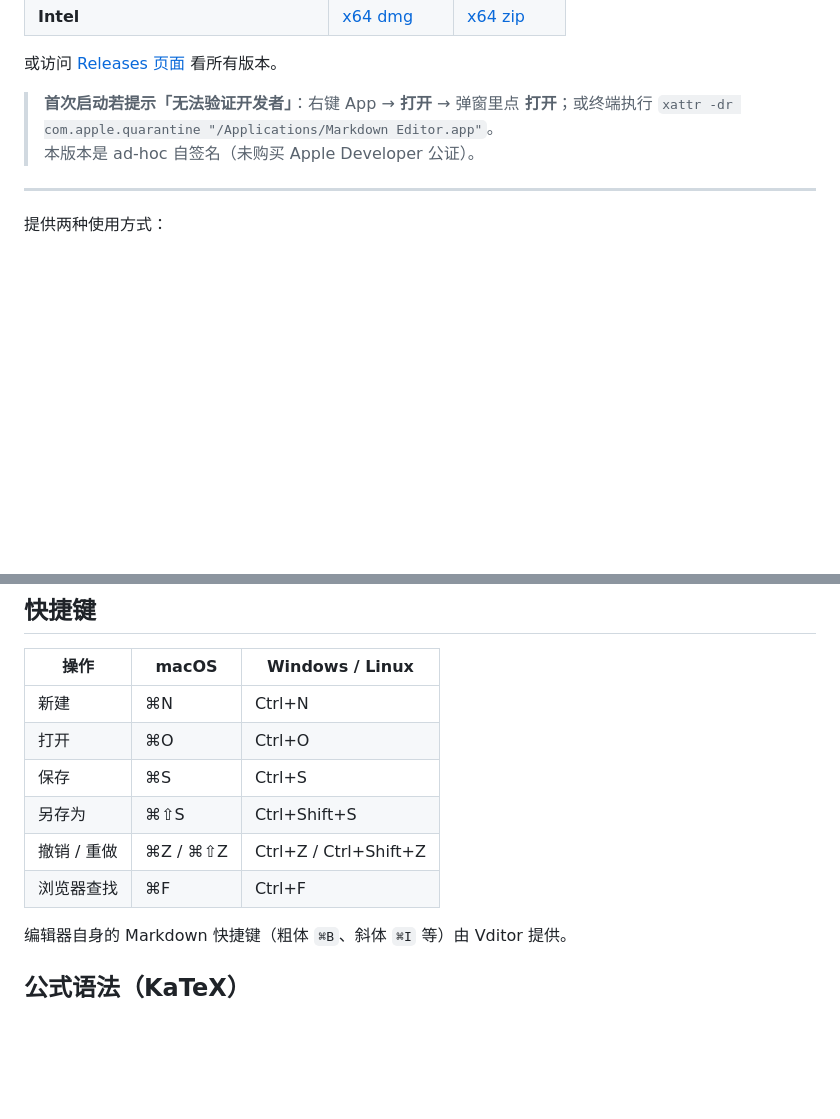
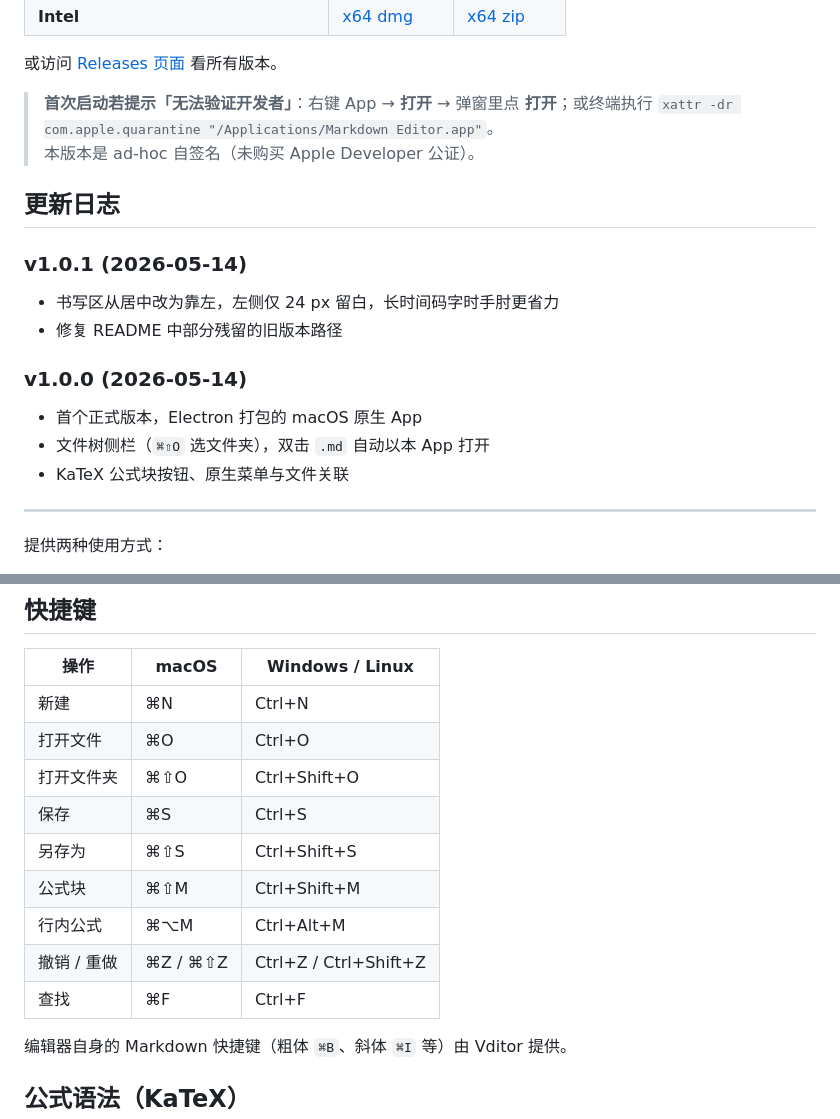
Before and after one commit to relativity143/markdown-editor, a Markdown page: README.md, 2 parts joined by grey strips. Rendered like a GitHub page; blank space fills up the shorter version.

```diff
--- a/README.md
+++ b/README.md
@@ -14,6 +14,19 @@
 > **首次启动若提示「无法验证开发者」**：右键 App → **打开** → 弹窗里点 **打开**；或终端执行 `xattr -dr com.apple.quarantine "/Applications/Markdown Editor.app"`。
 > 本版本是 ad-hoc 自签名（未购买 Apple Developer 公证）。
 
+## 更新日志
+
+### v1.0.1 (2026-05-14)
+
+- 书写区从居中改为靠左，左侧仅 24 px 留白，长时间码字时手肘更省力
+- 修复 README 中部分残留的旧版本路径
+
+### v1.0.0 (2026-05-14)
+
+- 首个正式版本，Electron 打包的 macOS 原生 App
+- 文件树侧栏（`⌘⇧O` 选文件夹），双击 `.md` 自动以本 App 打开
+- KaTeX 公式块按钮、原生菜单与文件关联
+
 ---
 
 提供两种使用方式：
@@ -68,11 +84,14 @@ curl -L https://cdn.jsdelivr.net/npm/vditor@3.10.4/dist/index.min.js -o vendor/v
 | 操作 | macOS | Windows / Linux |
 | --- | --- | --- |
 | 新建 | ⌘N | Ctrl+N |
-| 打开 | ⌘O | Ctrl+O |
+| 打开文件 | ⌘O | Ctrl+O |
+| 打开文件夹 | ⌘⇧O | Ctrl+Shift+O |
 | 保存 | ⌘S | Ctrl+S |
 | 另存为 | ⌘⇧S | Ctrl+Shift+S |
+| 公式块 | ⌘⇧M | Ctrl+Shift+M |
+| 行内公式 | ⌘⌥M | Ctrl+Alt+M |
 | 撤销 / 重做 | ⌘Z / ⌘⇧Z | Ctrl+Z / Ctrl+Shift+Z |
-| 浏览器查找 | ⌘F | Ctrl+F |
+| 查找 | ⌘F | Ctrl+F |
 
 编辑器自身的 Markdown 快捷键（粗体 `⌘B`、斜体 `⌘I` 等）由 Vditor 提供。
 
```
Also changed, not shown: other parts of README.md (+24 -15 lines).
